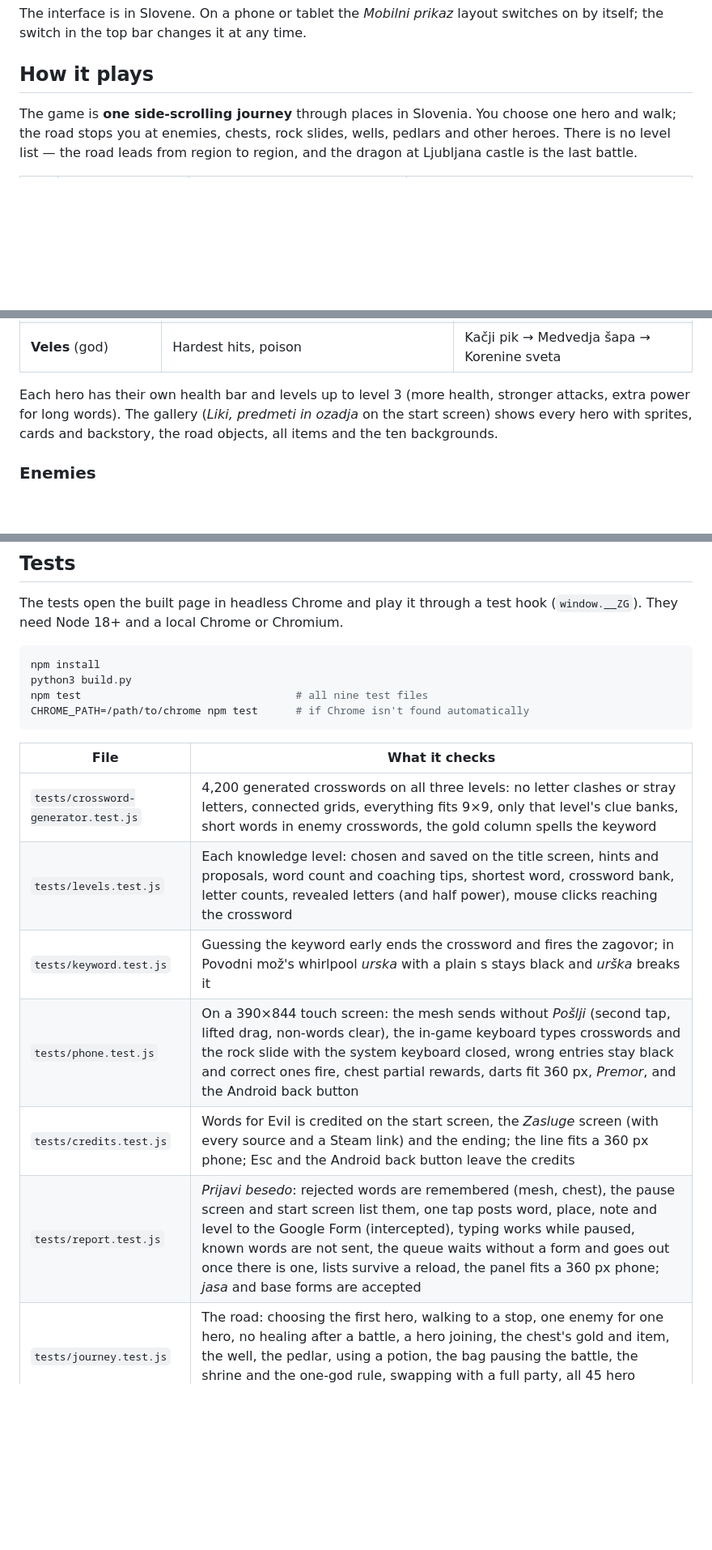
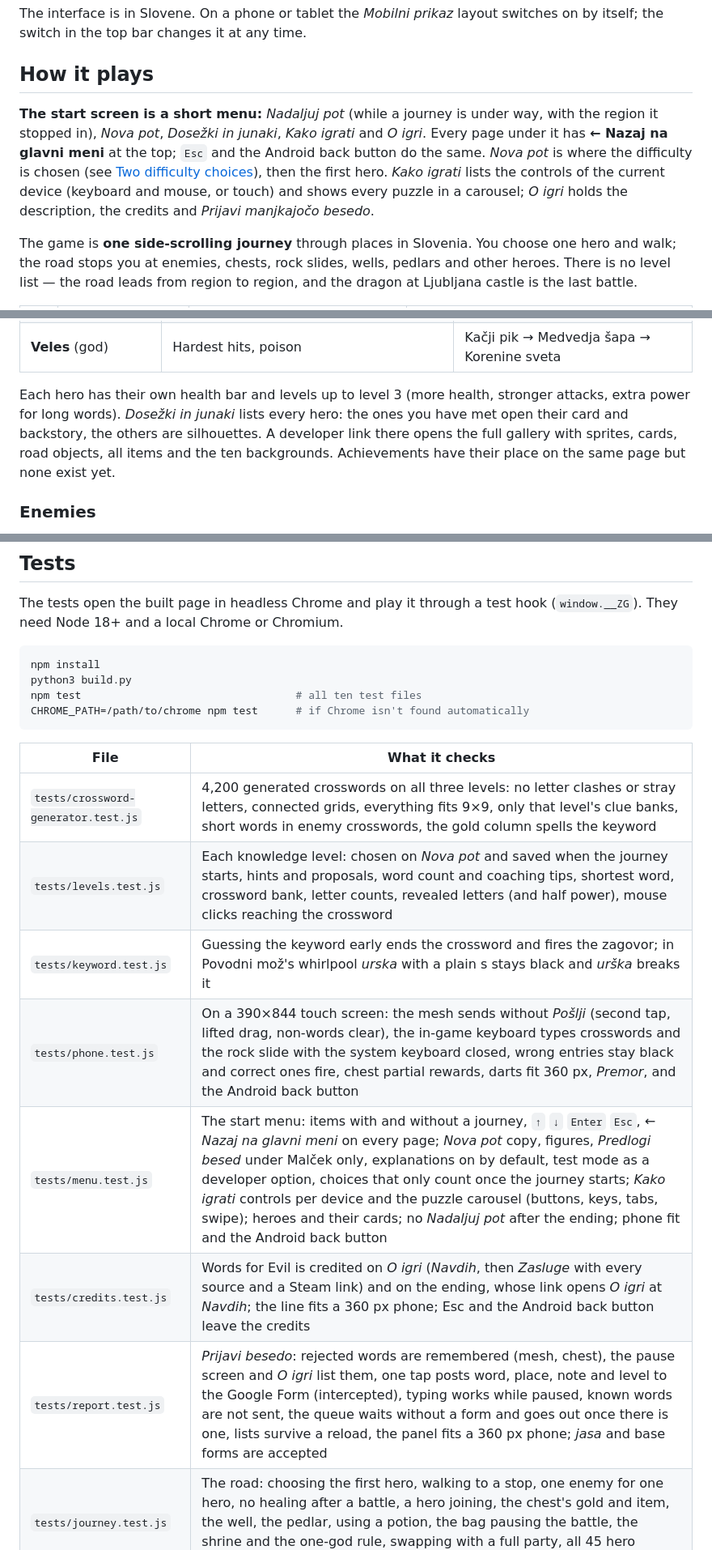
Before and after one commit to DKirbi/za-govor, a Markdown page: README.md, 3 parts joined by grey strips. Shown at 81% size. GitHub-like rendering; blank space fills up the shorter version.

Commit message:
docs: the start menu, Nova pot and O igri
Co-Authored-By: Claude Opus 5.5 <noreply@anthropic.com>
Claude-Session: https://claude.ai/code/session_01DWpJZzj8dHatLjC8dhRuja

````diff
--- a/README.md
+++ b/README.md
@@ -55,6 +55,14 @@ The interface is in Slovene. On a phone or tablet the *Mobilni prikaz* layout sw
 by itself; the switch in the top bar changes it at any time.
 
 ## How it plays
+**The start screen is a short menu:** *Nadaljuj pot* (while a journey is under way, with the
+region it stopped in), *Nova pot*, *Dosežki in junaki*, *Kako igrati* and *O igri*. Every
+page under it has **← Nazaj na glavni meni** at the top; `Esc` and the Android back button
+do the same. *Nova pot* is where the difficulty is chosen (see
+[Two difficulty choices](#two-difficulty-choices)), then the first hero. *Kako igrati* lists
+the controls of the current device (keyboard and mouse, or touch) and shows every puzzle in a
+carousel; *O igri* holds the description, the credits and *Prijavi manjkajočo besedo*.
+
 The game is **one side-scrolling journey** through places in Slovenia. You choose one hero
 and walk; the road stops you at enemies, chests, rock slides, wells, pedlars and other
 heroes. There is no level list — the road leads from region to region, and the dragon at
@@ -140,9 +148,10 @@ journey).
 | **Veles** (god) | Hardest hits, poison | Kačji pik → Medvedja šapa → Korenine sveta |
 
 Each hero has their own health bar and levels up to level 3 (more health, stronger
-attacks, extra power for long words). The gallery (*Liki, predmeti in ozadja* on the start
-screen) shows every hero with sprites, cards and backstory, the road objects, all items and
-the ten backgrounds.
+attacks, extra power for long words). *Dosežki in junaki* lists every hero: the ones you
+have met open their card and backstory, the others are silhouettes. A developer link there
+opens the full gallery with sprites, cards, road objects, all items and the ten backgrounds.
+Achievements have their place on the same page but none exist yet.
 
 ### Enemies
 Enemies attack in real time, telegraphed by a glowing wind-up. Their strongest moves
@@ -334,18 +348,19 @@ The tests open the built page in headless Chrome and play it through a test hook
 ```sh
 npm install
 python3 build.py
-npm test                                  # all nine test files
+npm test                                  # all ten test files
 CHROME_PATH=/path/to/chrome npm test      # if Chrome isn't found automatically
 ```
 
 | File | What it checks |
 | --- | --- |
 | `tests/crossword-generator.test.js` | 4,200 generated crosswords on all three levels: no letter clashes or stray letters, connected grids, everything fits 9×9, only that level's clue banks, short words in enemy crosswords, the gold column spells the keyword |
-| `tests/levels.test.js` | Each knowledge level: chosen and saved on the title screen, hints and proposals, word count and coaching tips, shortest word, crossword bank, letter counts, revealed letters (and half power), mouse clicks reaching the crossword |
+| `tests/levels.test.js` | Each knowledge level: chosen on *Nova pot* and saved when the journey starts, hints and proposals, word count and coaching tips, shortest word, crossword bank, letter counts, revealed letters (and half power), mouse clicks reaching the crossword |
 | `tests/keyword.test.js` | Guessing the keyword early ends the crossword and fires the zagovor; in Povodni mož's whirlpool *urska* with a plain s stays black and *urška* breaks it |
 | `tests/phone.test.js` | On a 390×844 touch screen: the mesh sends without *Pošlji* (second tap, lifted drag, non-words clear), the in-game keyboard types crosswords and the rock slide with the system keyboard closed, wrong entries stay black and correct ones fire, chest partial rewards, darts fit 360 px, *Premor*, and the Android back button |
-| `tests/credits.test.js` | Words for Evil is credited on the start screen, the *Zasluge* screen (with every source and a Steam link) and the ending; the line fits a 360 px phone; Esc and the Android back button leave the credits |
-| `tests/report.test.js` | *Prijavi besedo*: rejected words are remembered (mesh, chest), the pause screen and start screen list them, one tap posts word, place, note and level to the Google Form (intercepted), typing works while paused, known words are not sent, the queue waits without a form and goes out once there is one, lists survive a reload, the panel fits a 360 px phone; *jasa* and base forms are accepted |
+| `tests/menu.test.js` | The start menu: items with and without a journey, `↑` `↓` `Enter` `Esc`, *← Nazaj na glavni meni* on every page; *Nova pot* copy, figures, *Predlogi besed* under Malček only, explanations on by default, test mode as a developer option, choices that only count once the journey starts; *Kako igrati* controls per device and the puzzle carousel (buttons, keys, tabs, swipe); heroes and their cards; no *Nadaljuj pot* after the ending; phone fit and the Android back button |
+| `tests/credits.test.js` | Words for Evil is credited on *O igri* (*Navdih*, then *Zasluge* with every source and a Steam link) and on the ending, whose link opens *O igri* at *Navdih*; the line fits a 360 px phone; Esc and the Android back button leave the credits |
+| `tests/report.test.js` | *Prijavi besedo*: rejected words are remembered (mesh, chest), the pause screen and *O igri* list them, one tap posts word, place, note and level to the Google Form (intercepted), typing works while paused, known words are not sent, the queue waits without a form and goes out once there is one, lists survive a reload, the panel fits a 360 px phone; *jasa* and base forms are accepted |
 | `tests/journey.test.js` | The road: choosing the first hero, walking to a stop, one enemy for one hero, no healing after a battle, a hero joining, the chest's gold and item, the well, the pedlar, using a potion, the bag pausing the battle, the shrine and the one-god rule, swapping with a full party, all 45 hero moves, the dragon and the ending |
 | `tests/lexicon.test.js` | The word list in the browser: over a million forms accepted and a common part suggested, the 217-word coverage set accepted and its non-words (Croatian, English, made up) refused, the reported words (*jasa*, *loj*, *runa*, *seks*) and *ritem*/*ritual*/*riti*, vulgar words accepted but never suggested, mythology names, *deny.json*, non-standard forms, base forms (*ljudje* → *človek*), headwords Sloleks lacks (*zborišča*, *sedemkotnik*), and at 4× slower CPU a mesh walk under 50 ms and a lookup under 20 µs |
 | `tests/desktop.test.js` | A keyboard playthrough: c/s/z are not accepted for č/š/ž, first battle, result and hero screens, chest, finisher, Lintvern's letter lock and forced crossword, ambush, rock slide, and no console errors anywhere |
````
Also changed, not shown: other parts of README.md (+16 -10 lines), docs/concept-summary.md (+11 -4 lines), docs/images/title.png.
